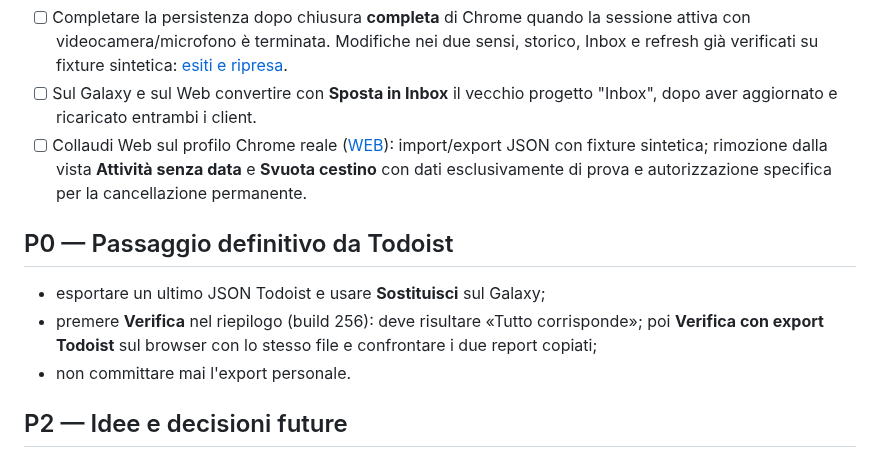
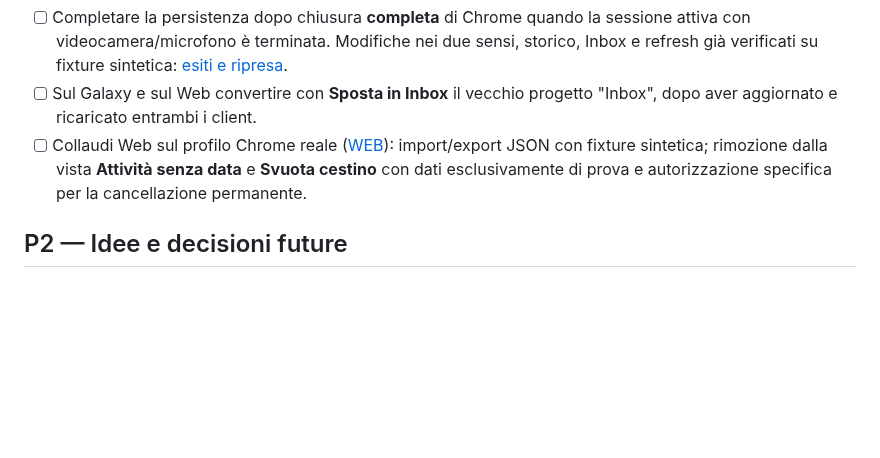
Before and after one commit to gpmerola/deterministic-todo, a Markdown page: TODO_NEXT.md, the part around the change. Rendered like a GitHub page; blank space fills up the shorter version.

Commit message:
Close the final Todoist migration item at the user's request
Co-Authored-By: Claude Opus 5.5 (1M context) <noreply@anthropic.com>

```diff
--- a/TODO_NEXT.md
+++ b/TODO_NEXT.md
@@ -60,14 +60,6 @@ ad `AGENTS.md` e [`docs/HANDOFF.md`](docs/HANDOFF.md) prima di modificare.
   **Attività senza data** e **Svuota cestino** con dati esclusivamente di prova
   e autorizzazione specifica per la cancellazione permanente.
 
-## P0 — Passaggio definitivo da Todoist
-
-- esportare un ultimo JSON Todoist e usare **Sostituisci** sul Galaxy;
-- premere **Verifica** nel riepilogo (build 256): deve risultare «Tutto
-  corrisponde»; poi **Verifica con export Todoist** sul browser con lo stesso
-  file e confrontare i due report copiati;
-- non committare mai l'export personale.
-
 ## P2 — Idee e decisioni future
 
 - Fuso diverso alla creazione di un evento (oggi quello del telefono).
```
Also changed, not shown: STATUS.md (+4 -1 lines).
